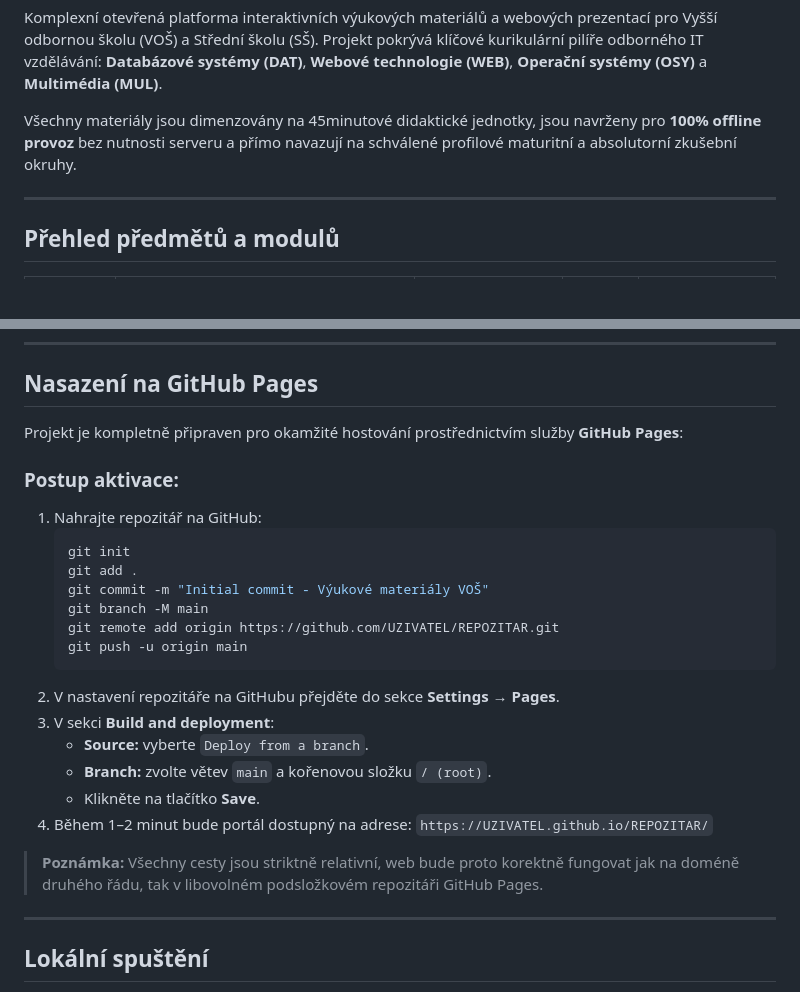
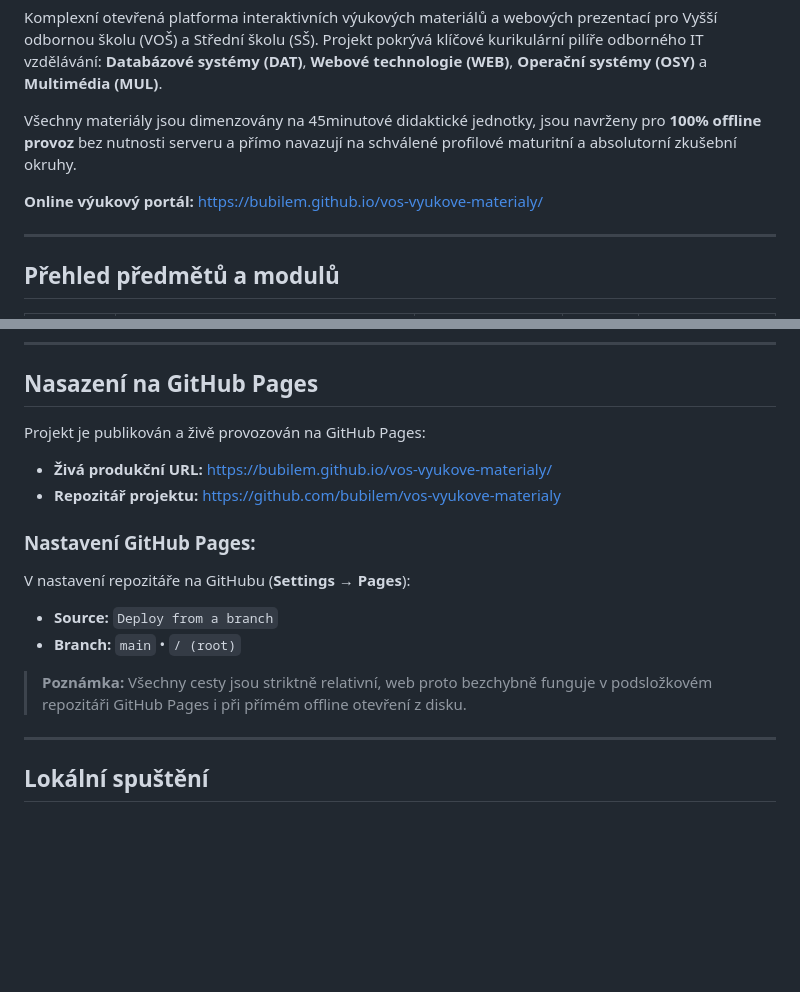
Before and after one commit to bubilem/vos-vyukove-materialy, a Markdown page: README.md, 2 parts joined by grey strips. GitHub-like rendering; blank space fills up the shorter version.

Commit message:
docs: update README

````diff
--- a/README.md
+++ b/README.md
@@ -3,6 +3,8 @@
 Komplexní otevřená platforma interaktivních výukových materiálů a webových prezentací pro Vyšší odbornou školu (VOŠ) a Střední školu (SŠ). Projekt pokrývá klíčové kurikulární pilíře odborného IT vzdělávání: **Databázové systémy (DAT)**, **Webové technologie (WEB)**, **Operační systémy (OSY)** a **Multimédia (MUL)**.
 
 Všechny materiály jsou dimenzovány na 45minutové didaktické jednotky, jsou navrženy pro **100% offline provoz** bez nutnosti serveru a přímo navazují na schválené profilové maturitní a absolutorní zkušební okruhy.
+
+**Online výukový portál:** [https://bubilem.github.io/vos-vyukove-materialy/](https://bubilem.github.io/vos-vyukove-materialy/)
 
 ---
 
@@ -102,27 +104,17 @@ Během prohlížení libovolné prezentace jsou k dispozici následující kláv
 
 ## Nasazení na GitHub Pages
 
-Projekt je kompletně připraven pro okamžité hostování prostřednictvím služby **GitHub Pages**:
+Projekt je publikován a živě provozován na GitHub Pages:
 
-### Postup aktivace:
-1. Nahrajte repozitář na GitHub:
-   ```bash
-   git init
-   git add .
-   git commit -m "Initial commit - Výukové materiály VOŠ"
-   git branch -M main
-   git remote add origin https://github.com/UZIVATEL/REPOZITAR.git
-   git push -u origin main
-   ```
-2. V nastavení repozitáře na GitHubu přejděte do sekce **Settings &rarr; Pages**.
-3. V sekci **Build and deployment**:
-   - **Source:** vyberte `Deploy from a branch`.
-   - **Branch:** zvolte větev `main` a kořenovou složku `/ (root)`.
-   - Klikněte na tlačítko **Save**.
-4. Během 1–2 minut bude portál dostupný na adrese:
-   `https://UZIVATEL.github.io/REPOZITAR/`
+- **Živá produkční URL:** [https://bubilem.github.io/vos-vyukove-materialy/](https://bubilem.github.io/vos-vyukove-materialy/)
+- **Repozitář projektu:** [https://github.com/bubilem/vos-vyukove-materialy](https://github.com/bubilem/vos-vyukove-materialy)
 
-> **Poznámka:** Všechny cesty jsou striktně relativní, web bude proto korektně fungovat jak na doméně druhého řádu, tak v libovolném podsložkovém repozitáři GitHub Pages.
+### Nastavení GitHub Pages:
+V nastavení repozitáře na GitHubu (**Settings &rarr; Pages**):
+- **Source:** `Deploy from a branch`
+- **Branch:** `main` &bull; `/ (root)`
+
+> **Poznámka:** Všechny cesty jsou striktně relativní, web proto bezchybně funguje v podsložkovém repozitáři GitHub Pages i při přímém offline otevření z disku.
 
 ---
 
````
